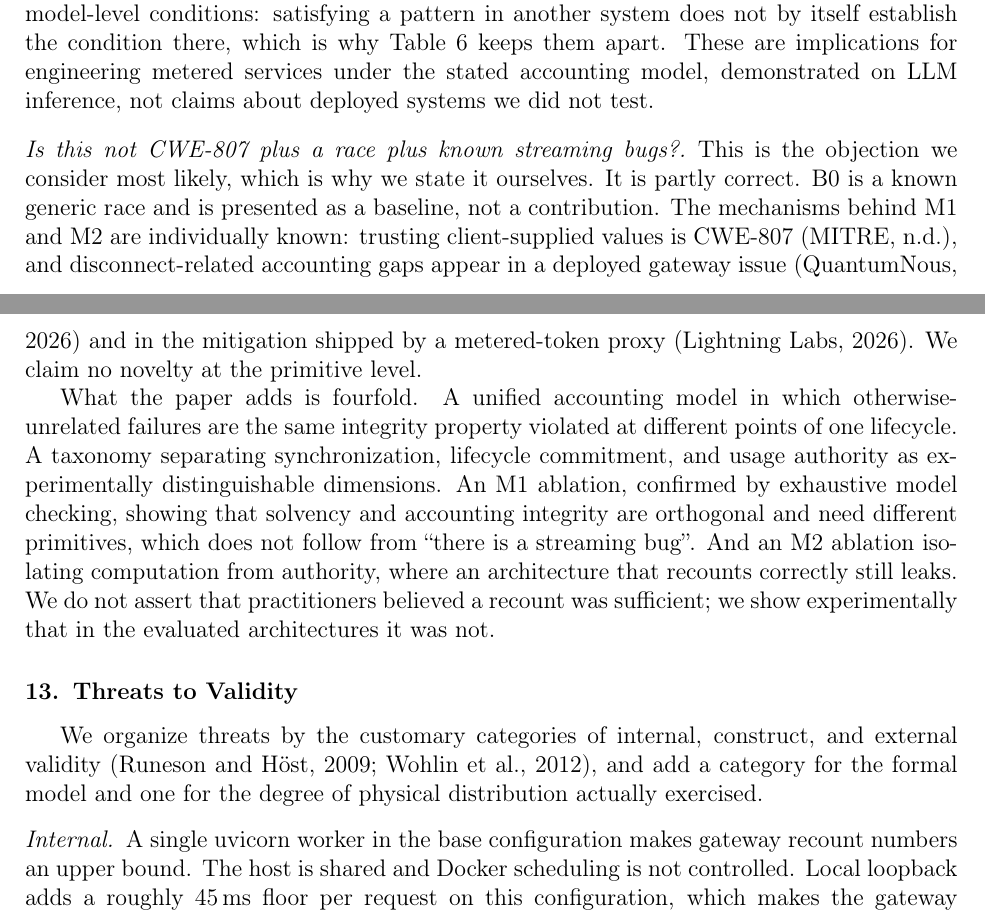
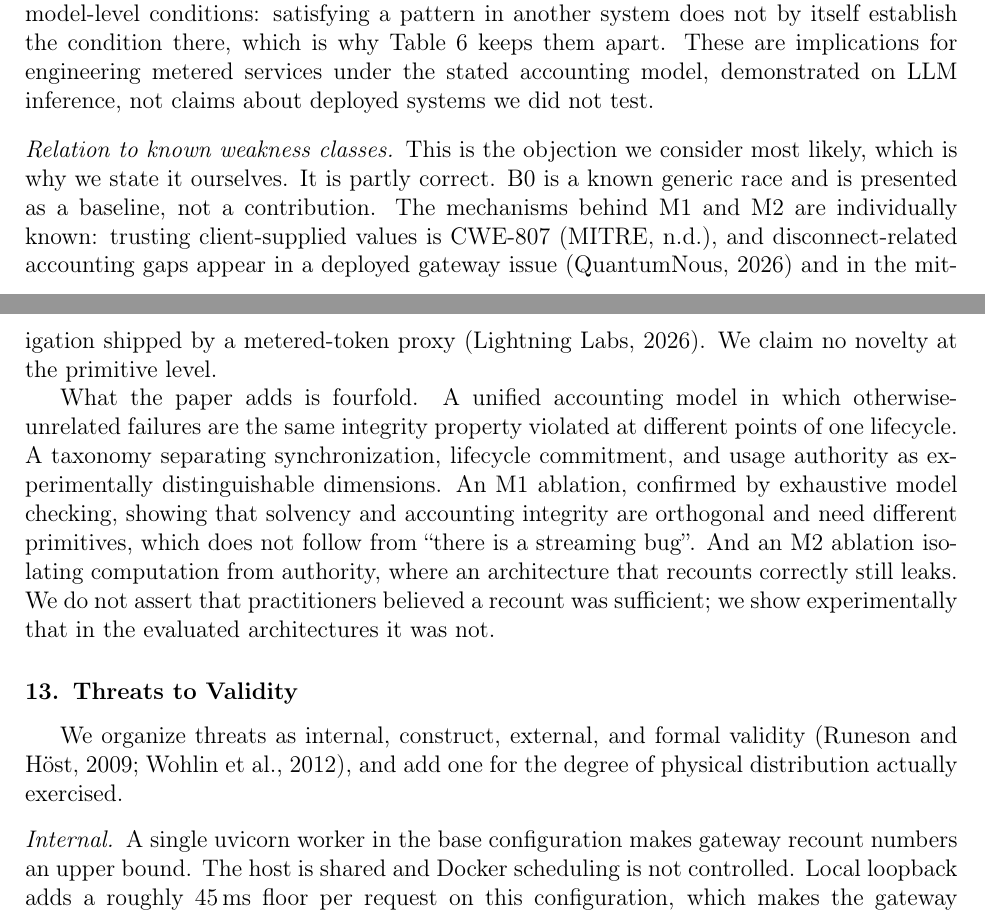
Before and after one commit to meowlawat/TOKEN-ACCOUNTING-INTEGRITY-IN-LLM-METERING, a LaTeX paper (paper/main_fgcs.tex): two parts of pages 27 and 28 of 37, joined at a grey line, cut so that both start at the same text. Compiled offline with pdfLaTeX.

Commit message:
FIX 8: neutral headings and threats-to-validity opening

```diff
--- a/paper/main_fgcs.tex
+++ b/paper/main_fgcs.tex
@@ -1362,7 +1362,7 @@ apart. These are implications for engineering metered services under the stated
 accounting model, demonstrated on LLM inference, not claims about deployed systems we did
 not test.
 
-\paragraph{Is this not CWE-807 plus a race plus known streaming bugs?}
+\paragraph{Relation to known weakness classes}
 This is the objection we consider most likely, which is why we state it ourselves. It is
 partly correct. B0 is a known generic race and is presented as a baseline, not a
 contribution. The mechanisms behind M1 and M2 are individually known: trusting
@@ -1383,8 +1383,8 @@ architectures it was not.
 
 \section{Threats to Validity}
 \label{sec:limits}
-We organize threats by the customary categories of internal, construct, and external
-validity \citep{runeson,wohlin}, and add a category for the formal model and one for the
+We organize threats as internal, construct, external, and formal
+validity \citep{runeson,wohlin}, and add one for the
 degree of physical distribution actually exercised.
 
 \paragraph{Internal}
```
Also changed, not shown: paper/main_fgcs.pdf, paper/main_fgcs.tex (2 more changed lines).
